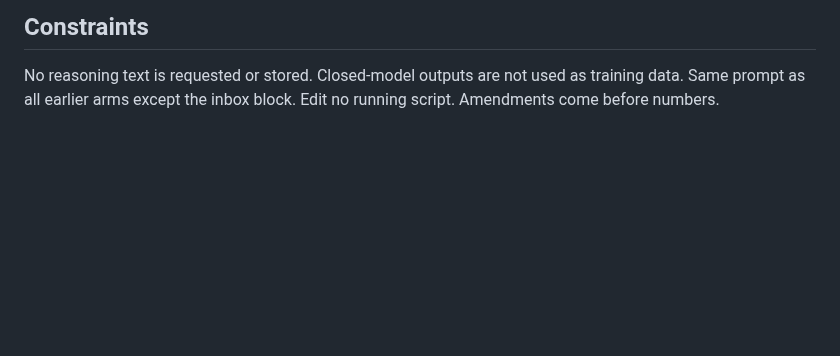
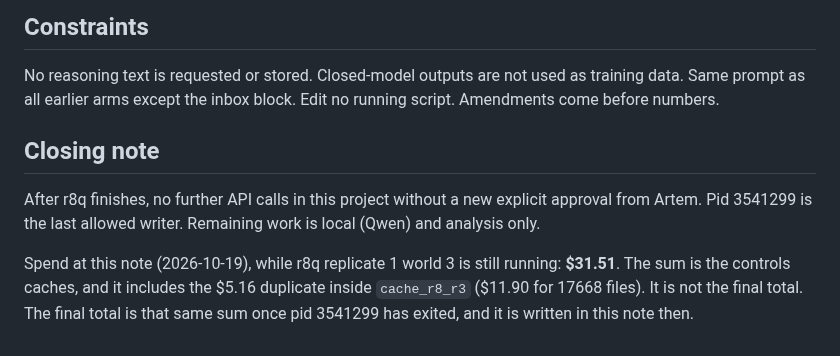
Before and after one commit to corba777/luna_life, a Markdown page: prereg/TASK_LIFE_DR_CONTROLS.md, the part around the change. GitHub-like rendering; blank space fills up the shorter version.

Commit message:
Lock the API freeze and the Qwen intervention predictions before any call.

```diff
--- a/prereg/TASK_LIFE_DR_CONTROLS.md
+++ b/prereg/TASK_LIFE_DR_CONTROLS.md
@@ -181,3 +181,13 @@ Total about $39. **Alarm at $45, stop at $55.** Confirmed.
 No reasoning text is requested or stored. Closed-model outputs are not used as training data. Same
 prompt as all earlier arms except the inbox block. Edit no running script. Amendments come before
 numbers.
+
+## Closing note
+
+After r8q finishes, no further API calls in this project without a new explicit approval from Artem.
+Pid 3541299 is the last allowed writer. Remaining work is local (Qwen) and analysis only.
+
+Spend at this note (2026-10-19), while r8q replicate 1 world 3 is still running: **$31.51**. The
+sum is the controls caches, and it includes the $5.16 duplicate inside `cache_r8_r3` ($11.90 for
+17668 files). It is not the final total. The final total is that same sum once pid 3541299 has
+exited, and it is written in this note then.
```
Also changed, not shown: prereg/TASK_LIFE_DR_QWEN_INTERVENTIONS.md (added, +90 -0 lines).
